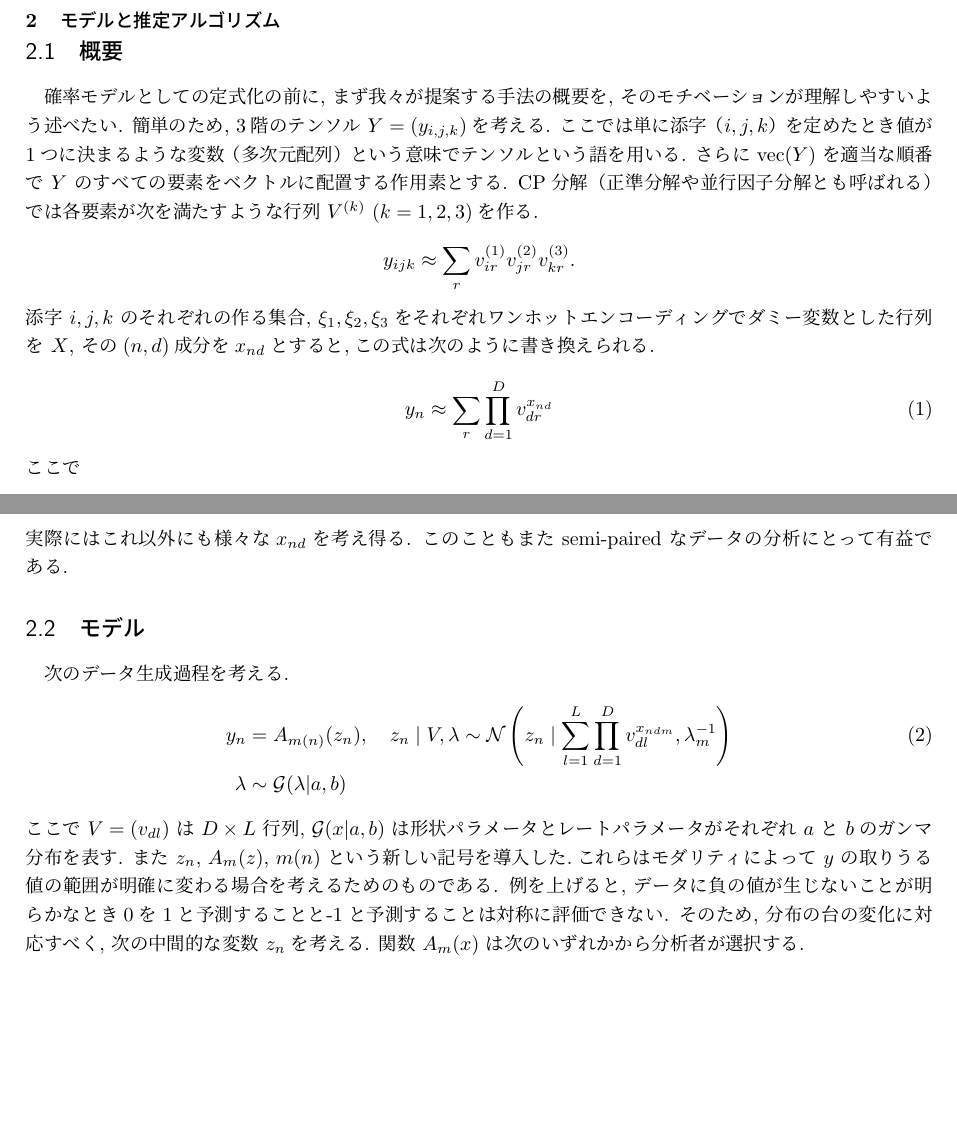
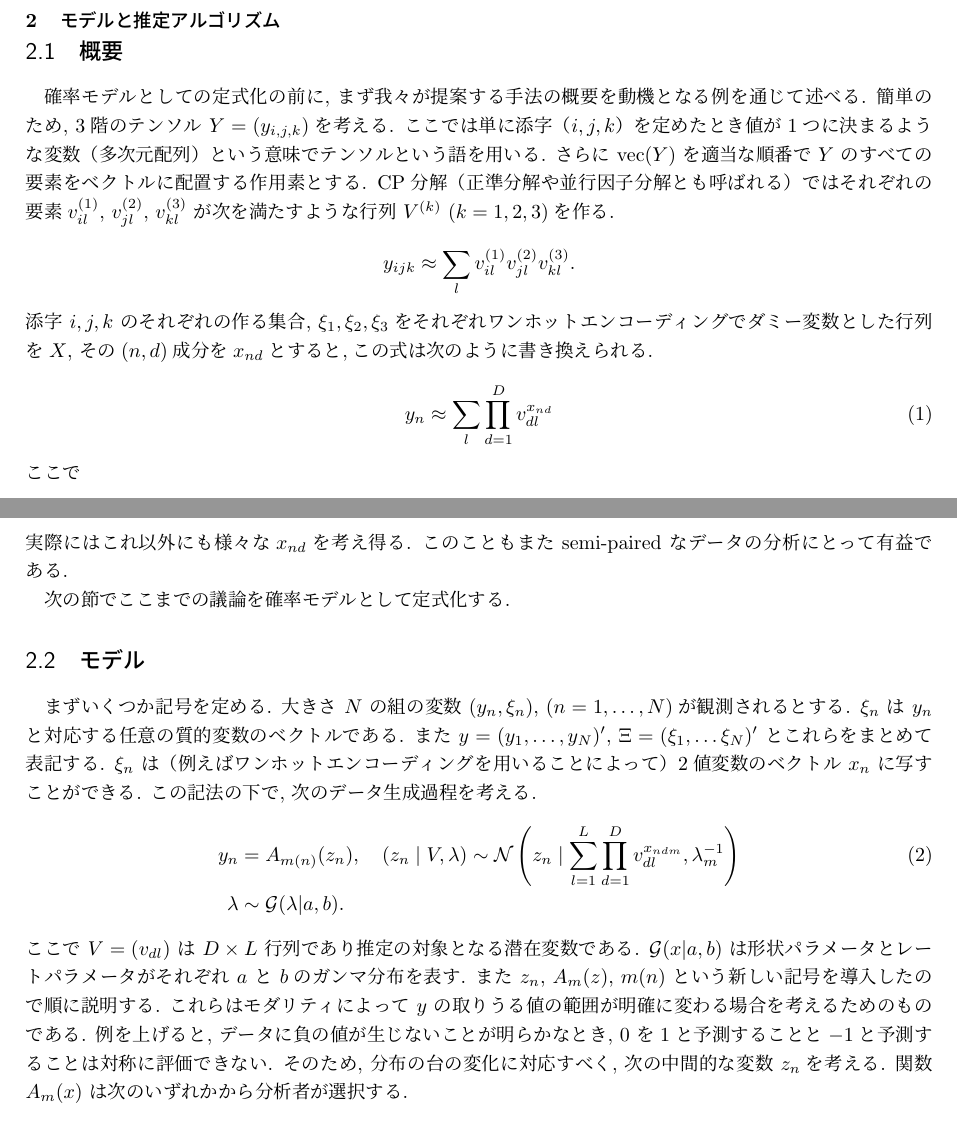
Before and after one commit to abikoushi/JSCS202405, a LaTeX document (予稿・スライド/計算機統計202405.tex): two parts of pages 1 and 2 of 4, joined at a grey line, cut so that both start at the same text, the shorter picture padded with empty space. Compiled offline with pLaTeX and dvipdfmx.

Commit message:
fix a man

```diff
--- a/予稿・スライド/計算機統計202405.tex
+++ b/予稿・スライド/計算機統計202405.tex
@@ -52,9 +51,10 @@ CP分解（正準分解や並行因子分解とも呼ばれる）では各要素
+CP分解（正準分解や並行因子分解とも呼ばれる）ではそれぞれの要素$v_{il}^{(1)}$, $v_{jl}^{(2)}$, $ v_{kl}^{(3)}$ が次を満たすような行列 $V^{(k)}$ ($k=1,2,3$)を作る.
 \begin{equation*}
-y_{ijk} \approx \sum_{r}v_{ir}^{(1)} v_{jr}^{(2)} v_{kr}^{(3)}.
+y_{ijk} \approx \sum_{l}v_{il}^{(1)} v_{jl}^{(2)} v_{kl}^{(3)}.
 \end{equation*}
-添字 $i,j,k$ のそれぞれの作る集合, $\xi_1, \xi_2, \xi_3$をそれぞれワンホットエンコーディングでダミー変数とした行列を $X$, その$(n,d)$成分を$x_{nd}$とすると,この式は次のように書き換えられる.
+添字 $i,j,k$ のそれぞれの作る集合, $\xi_1, \xi_2, \xi_3$をそれぞれワンホットエンコーディングでダミー変数とした行列を$X$, その$(n,d)$成分を$x_{nd}$とすると,この式は次のように書き換えられる.
 \begin{equation}
-y_{n} \approx \sum_{r}\prod_{d=1}^D v_{dr}^{x_{nd}} \label{eq_approx}
+y_{n} \approx \sum_{l}\prod_{d=1}^D v_{dl}^{x_{nd}} \label{eq_approx}
 \end{equation}
 ここで
 \begin{align*}
@@ -86,15 +86,17 @@ y_{ijk} &\approx \sum_{l}\prod_{d=1}^D v_{dl}^{x_{nd}} \\
     \label{fig_mosaic}
 \end{figure}
 
+次の節でここまでの議論を確率モデルとして定式化する.
+
 \subsection{モデル}
-次のデータ生成過程を考える.
+まずいくつか記号を定める. 大きさ $N$ の組の変数 $(y_n, \xi_n)$, ($n=1,\ldots, N$)が観測されるとする. $\xi_n$ は $y_n$と対応する任意の質的変数のベクトルである. また $y=(y_1, \ldots, y_N)'$, $\Xi=(\xi_1, \ldots \xi_N)'$ とこれらをまとめて表記する.
+$\xi_n$ は（例えばワンホットエンコーディングを用いることによって）2値変数のベクトル $x_n$ に写すことができる. この記法の下で, 次のデータ生成過程を考える.
 \begin{align}
-y_{n} &= A_{m(n)}(z_{n}), \quad z_{n} \mid V, \lambda \sim \mathcal{N}\left(z_n \mid \sum_{l=1}^L \prod_{d=1}^Dv_{dl}^{x_{ndm}}, \lambda^{-1}_m\right)  \label{eq_mod1}\\
-\lambda & \sim \gam(\lambda | a,b) \nonumber
+y_{n} &= A_{m(n)}(z_{n}), \quad (z_{n} \mid V, \lambda) \sim \mathcal{N}\left(z_n \mid \sum_{l=1}^L \prod_{d=1}^Dv_{dl}^{x_{ndm}}, \lambda^{-1}_m\right)  \label{eq_mod1}\\
+\lambda & \sim \gam(\lambda | a,b). \nonumber
 \end{align}
-ここで $V=(v_{dl})$ は $D \times L$  行列, $\gam(x|a,b)$ は形状パラメータとレートパラメータがそれぞれ $a$ と $b$のガンマ分布を表す. また $z_n$, $A_{m}(z)$, $m(n)$ という新しい記号を導入した.これらはモダリティによって $y$ の取りうる値の範囲が明確に変わる場合を考えるためのものである.
-例を上げると, データに負の値が生じないことが明らかなとき0を1と予測することと-1と予測することは対称に評価できない.
-%観測モデルに正規分布を仮定することは当てはまりの誤差を左右対称に評価することを意味する.
+ここで $V=(v_{dl})$ は $D \times L$  行列であり推定の対象となる潜在変数である. $\gam(x|a,b)$ は形状パラメータとレートパラメータがそれぞれ $a$ と $b$のガンマ分布を表す. また $z_n$, $A_{m}(z)$, $m(n)$ という新しい記号を導入したので順に説明する. これらはモダリティによって $y$ の取りうる値の範囲が明確に変わる場合を考えるためのものである.
+例を上げると, データに負の値が生じないことが明らかなとき, $0$ を$1$と予測することと$-1$と予測することは対称に評価できない.
 そのため, 分布の台の変化に対応すべく, 次の中間的な変数 $z_n$を考える.
 関数 $A_m(x)$ は次のいずれかから分析者が選択する.
 \begin{itemize}
@@ -117,7 +119,12 @@ $$
 %A(x)=\begin{cases}\lceil x\rceil, & x>0\\0 &x\leq 0\end{cases}.
 %$$
 \end{itemize}
-$m(n)$ は $n$ をモダリティ $m(n)$ にマップする関数とした. これにより複数のモダリティを考慮し, 各モダリティの分布を変更できる.
+ここで $\one(x)$ は次の指標関数とした.
+\begin{align*}
+    \one(x)=\begin{cases} 1 & x>0\\
+    0 &x \leq 0\end{cases}.
+\end{align*}
+$m(n)$ は $n$ をモダリティを区別する添字に写す関数とした. これにより複数のモダリティを考慮し, 各モダリティの分布を変更できる.
 
 また $v_{dl}$ の事前分布については, 次のように非負制約の有無によって使い分ける.
 \begin{align}
@@ -200,11 +204,11 @@ q(-z_n) = \begin{cases}
 
 要約すると, 近似事後分布を実現するアルゴリズムは次のようになる：
 \begin{itemize}
-\item 変分Eステップ: 式\ref{qz_rect}--\ref{qz_binary} を用いて $\tilde{z}_n$ をサンプルする
+\item 変分Eステップ: 式\ref{qz_iden}--\ref{qz_binary} を用いて $\tilde{z}_n$ をサンプルする.
 \item 変分Mステップ:  式\ref{qv} を用いて$q(v_{dl})$ を, 式\ref{qlam} を用いて$q(\lambda)$を更新する.
 \end{itemize}
 
-当日は推定量の性質を評価するシミュレーションと, 実際的なデータ分析事例をあわせて報告する.
+当日はこの推定量の性質を評価するシミュレーションと, 実際的なデータ分析事例をあわせて報告する.
 
 \begin{thebibliography}{9}
 \bibitem{Heumos} Heumos L, Schaar AC, Lance C, et al. (2023). Best practices for single cell analysis across modalities. {\em Nature Review Genetics}, 24, 550-572.
```
Also changed, not shown: 予稿・スライド/計算機統計202405.pdf, 予稿・スライド/計算機統計202405.tex (16 more changed lines), 3 other files.
